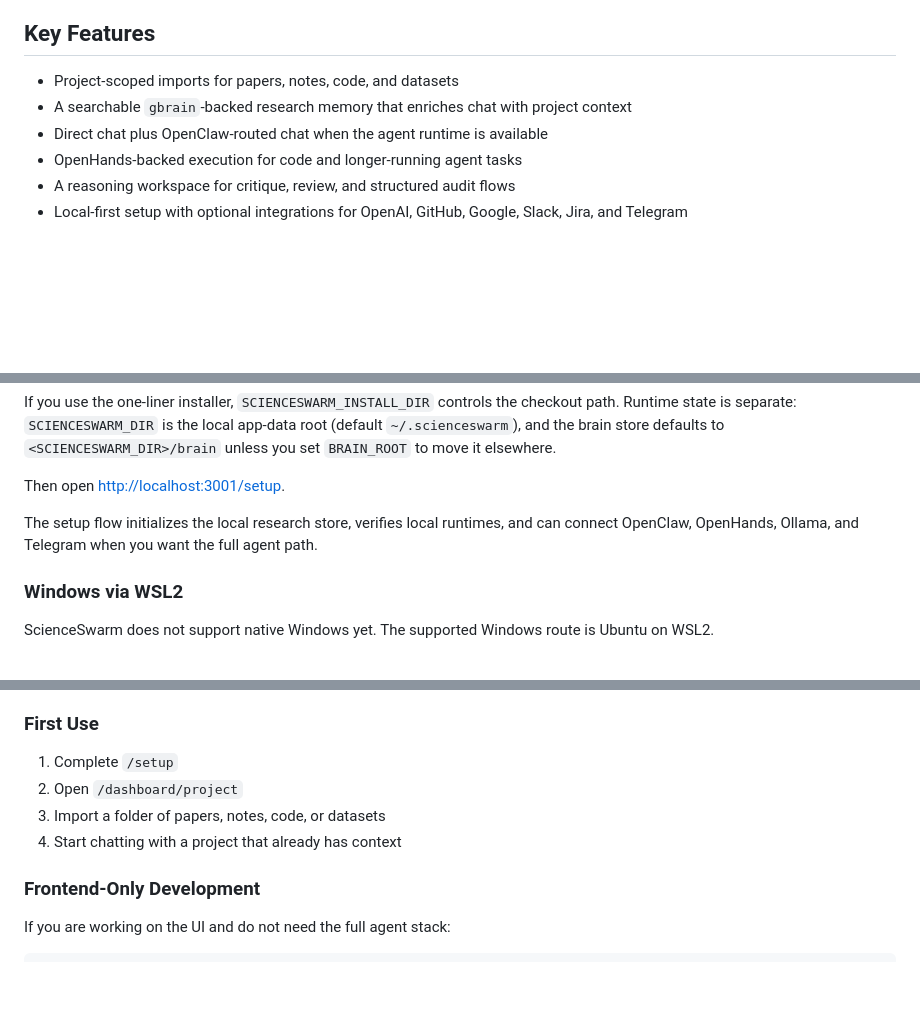
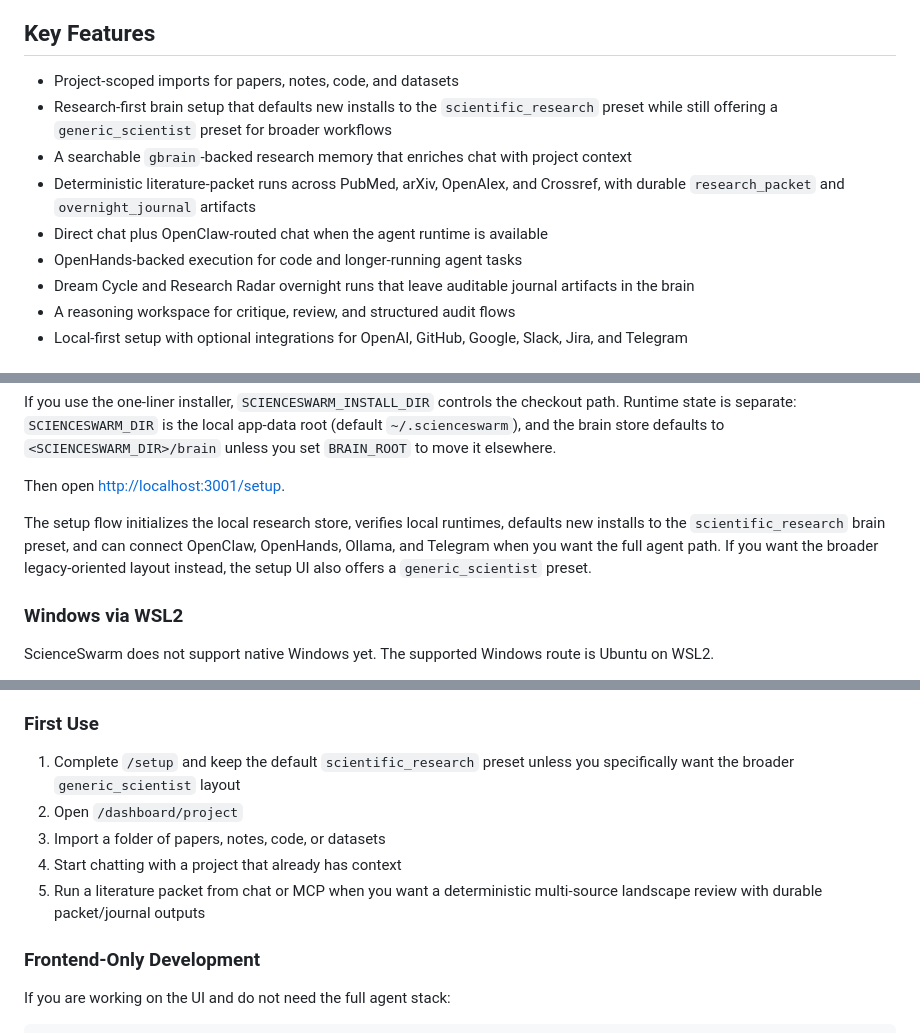
Before and after one commit to gikl-ai/scienceswarm, a Markdown page: README.md, 3 parts joined by grey strips. Drawn GitHub-style; blank space fills up the shorter version.

Commit message:
Document research-first preset and journal artifacts

```diff
--- a/README.md
+++ b/README.md
@@ -31,10 +31,17 @@ The core system is:
 ## Key Features
 
 - Project-scoped imports for papers, notes, code, and datasets
+- Research-first brain setup that defaults new installs to the
+  `scientific_research` preset while still offering a
+  `generic_scientist` preset for broader workflows
 - A searchable `gbrain`-backed research memory that enriches chat with project
   context
+- Deterministic literature-packet runs across PubMed, arXiv, OpenAlex, and
+  Crossref, with durable `research_packet` and `overnight_journal` artifacts
 - Direct chat plus OpenClaw-routed chat when the agent runtime is available
 - OpenHands-backed execution for code and longer-running agent tasks
+- Dream Cycle and Research Radar overnight runs that leave auditable journal
+  artifacts in the brain
 - A reasoning workspace for critique, review, and structured audit flows
 - Local-first setup with optional integrations for OpenAI, GitHub, Google,
   Slack, Jira, and Telegram
@@ -71,8 +78,10 @@ checkout path. Runtime state is separate: `SCIENCESWARM_DIR` is the local app-da
 Then open <http://localhost:3001/setup>.
 
 The setup flow initializes the local research store, verifies local runtimes,
-and can connect OpenClaw, OpenHands, Ollama, and Telegram when you want the
-full agent path.
+defaults new installs to the `scientific_research` brain preset, and can
+connect OpenClaw, OpenHands, Ollama, and Telegram when you want the full agent
+path. If you want the broader legacy-oriented layout instead, the setup UI also
+offers a `generic_scientist` preset.
 
 ### Windows via WSL2
 
@@ -98,10 +107,13 @@ Important:
 
 ### First Use
 
-1. Complete `/setup`
+1. Complete `/setup` and keep the default `scientific_research` preset unless
+   you specifically want the broader `generic_scientist` layout
 2. Open `/dashboard/project`
 3. Import a folder of papers, notes, code, or datasets
 4. Start chatting with a project that already has context
+5. Run a literature packet from chat or MCP when you want a deterministic
+   multi-source landscape review with durable packet/journal outputs
 
 ### Frontend-Only Development
 
```
